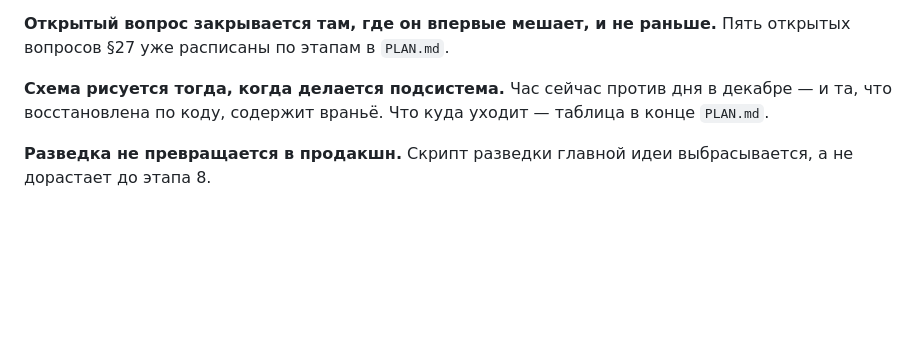
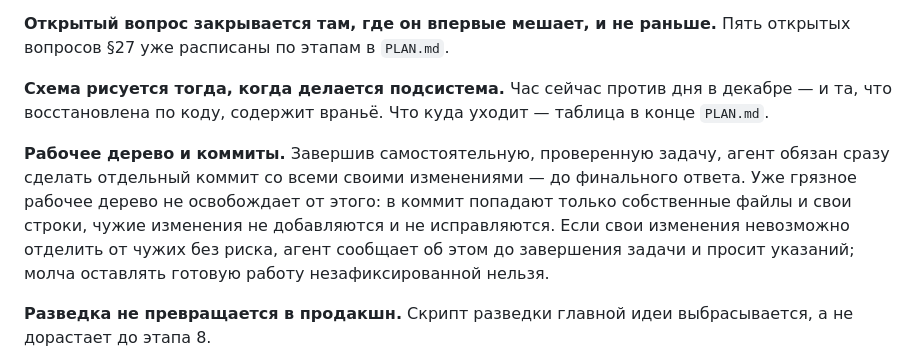
Before and after one commit to tneki22/Tentex, a Markdown page: AGENTS.md, the part around the change. Rendered like a GitHub page; blank space fills up the shorter version.

Commit message:
docs: require commits after completed agent work

```diff
--- a/AGENTS.md
+++ b/AGENTS.md
@@ -107,6 +107,8 @@ Python: целевая версия **3.13** (так в контейнере).
 
 **Схема рисуется тогда, когда делается подсистема.** Час сейчас против дня в декабре — и та, что восстановлена по коду, содержит враньё. Что куда уходит — таблица в конце `PLAN.md`.
 
+**Рабочее дерево и коммиты.** Завершив самостоятельную, проверенную задачу, агент обязан сразу сделать отдельный коммит со всеми своими изменениями — до финального ответа. Уже грязное рабочее дерево не освобождает от этого: в коммит попадают только собственные файлы и свои строки, чужие изменения не добавляются и не исправляются. Если свои изменения невозможно отделить от чужих без риска, агент сообщает об этом до завершения задачи и просит указаний; молча оставлять готовую работу незафиксированной нельзя.
+
 **Разведка не превращается в продакшн.** Скрипт разведки главной идеи выбрасывается, а не дорастает до этапа 8.
 
 **Визуальный baseline этапа 1.** При оживлении уже свёрстанного экрана визуальная структура, порядок блоков и основные взаимодействия берутся из тега `ui-stage-1-baseline`. Отсутствующий API не является причиной менять компоновку: элемент остаётся на прежнем месте как честная заглушка. Новая структура допустима только после явного согласования с пользователем и записи причины в `docs/ui/stage-1-interface-baseline.md`.
```
